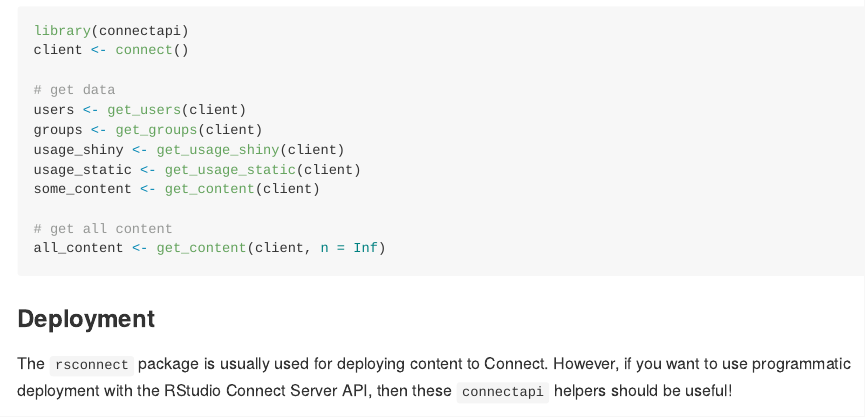
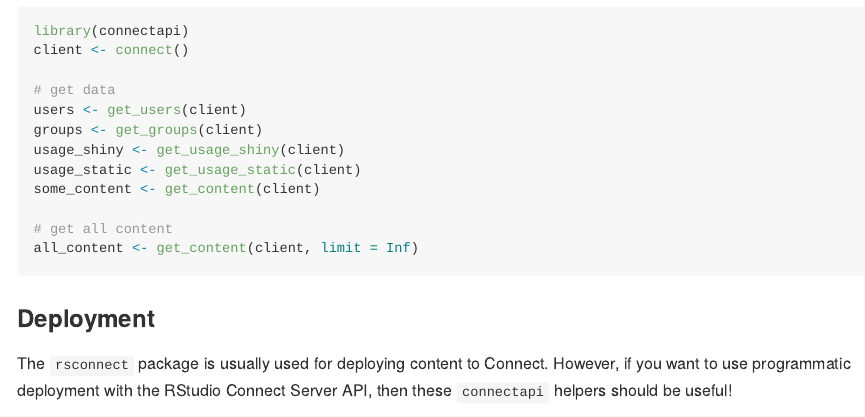
Before and after one commit to rstudio/connectapi, an R Markdown document (README.Rmd): the page in a window 1100 px wide, from 1480 px down. The pictures show the output file README.md that the author committed with the source, drawn offline in the style of GitHub; badge pictures from the web are left out.

Commit message:
fix doc issue close #72

````diff
--- a/README.Rmd
+++ b/README.Rmd
@@ -101,7 +101,7 @@
 some_content <- get_content(client)
 
 # get all content
-all_content <- get_content(client, n = Inf)
+all_content <- get_content(client, limit = Inf)
 ```
 
 ### Deployment
````
Also changed, not shown: README.md.
